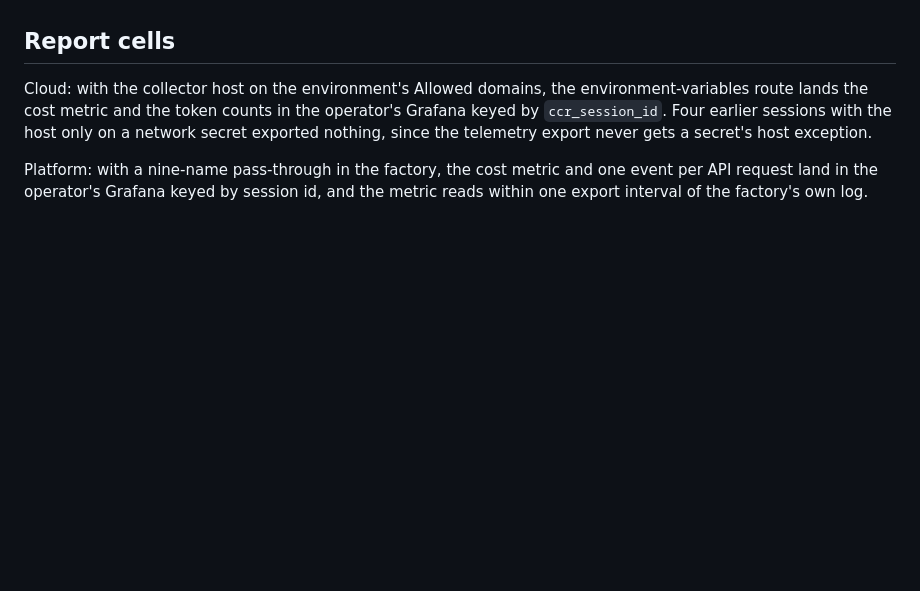
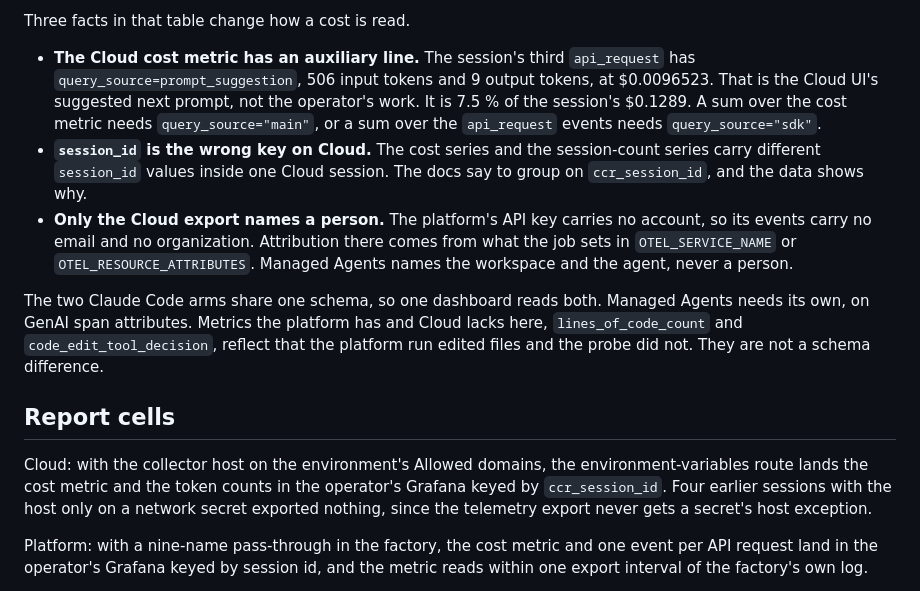
Before and after one commit to sbiondolillo/agent-platform-eval, a Markdown page: probes/spend-attribution/finding.md, the part around one of its changes. Drawn GitHub-style; blank space fills up the shorter version.

```diff
--- a/probes/spend-attribution/finding.md
+++ b/probes/spend-attribution/finding.md
@@ -67,3 +84,11 @@ The OpenTelemetry route, proven 2026-10-27: the Claude Console's OpenTelemetry s
+Three facts in that table change how a cost is read.
+
+- **The Cloud cost metric has an auxiliary line.** The session's third `api_request` has `query_source=prompt_suggestion`, 506 input tokens and 9 output tokens, at $0.0096523. That is the Cloud UI's suggested next prompt, not the operator's work. It is 7.5 % of the session's $0.1289. A sum over the cost metric needs `query_source="main"`, or a sum over the `api_request` events needs `query_source="sdk"`.
+- **`session_id` is the wrong key on Cloud.** The cost series and the session-count series carry different `session_id` values inside one Cloud session. The docs say to group on `ccr_session_id`, and the data shows why.
+- **Only the Cloud export names a person.** The platform's API key carries no account, so its events carry no email and no organization. Attribution there comes from what the job sets in `OTEL_SERVICE_NAME` or `OTEL_RESOURCE_ATTRIBUTES`. Managed Agents names the workspace and the agent, never a person.
+
+The two Claude Code arms share one schema, so one dashboard reads both. Managed Agents needs its own, on GenAI span attributes. Metrics the platform has and Cloud lacks here, `lines_of_code_count` and `code_edit_tool_decision`, reflect that the platform run edited files and the probe did not. They are not a schema difference.
+
 ## Report cells
 
 Cloud: with the collector host on the environment's Allowed domains, the environment-variables route lands the cost metric and the token counts in the operator's Grafana keyed by `ccr_session_id`. Four earlier sessions with the host only on a network secret exported nothing, since the telemetry export never gets a secret's host exception.
```
Also changed, not shown: other parts of probes/spend-attribution/finding.md (+17 -0 lines), docs/plan.md (+1 -1 lines).
